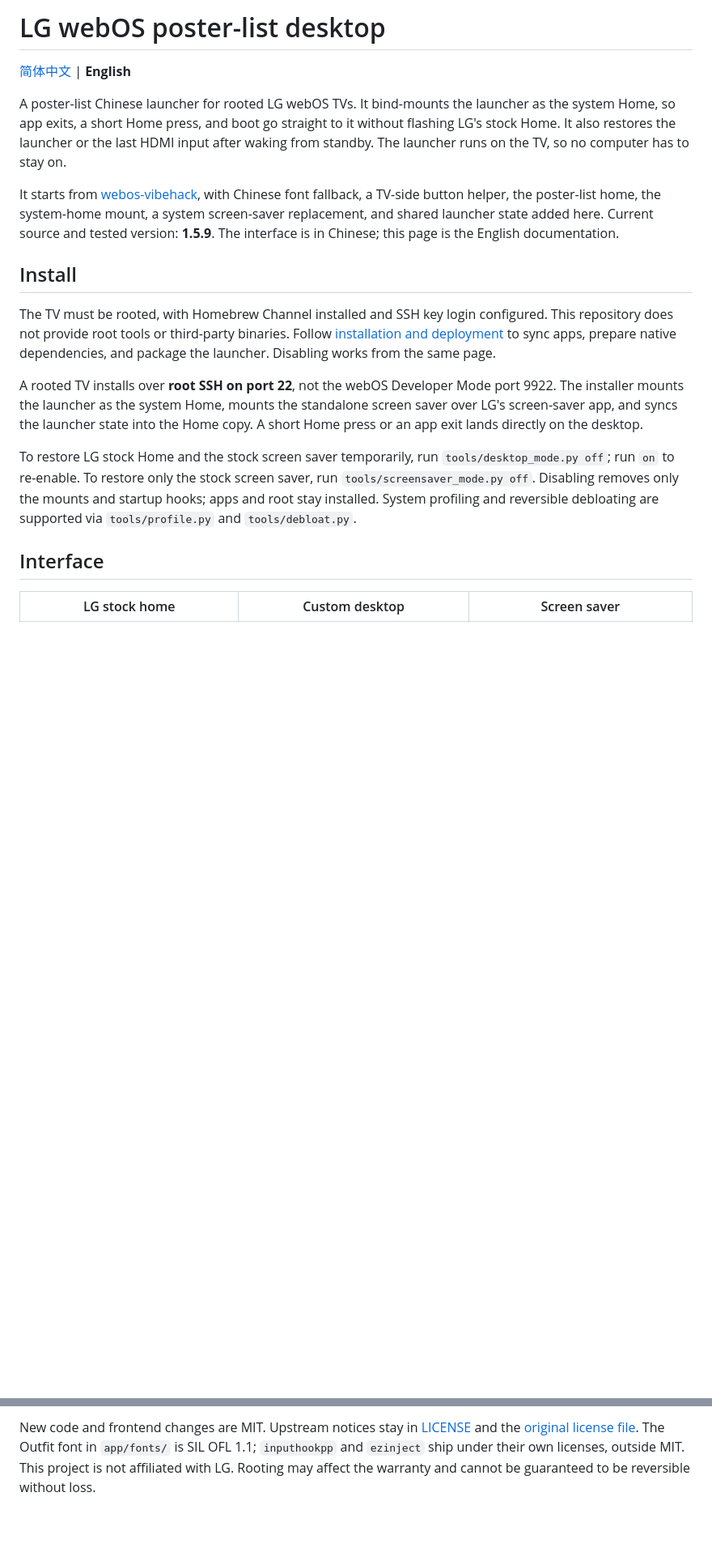
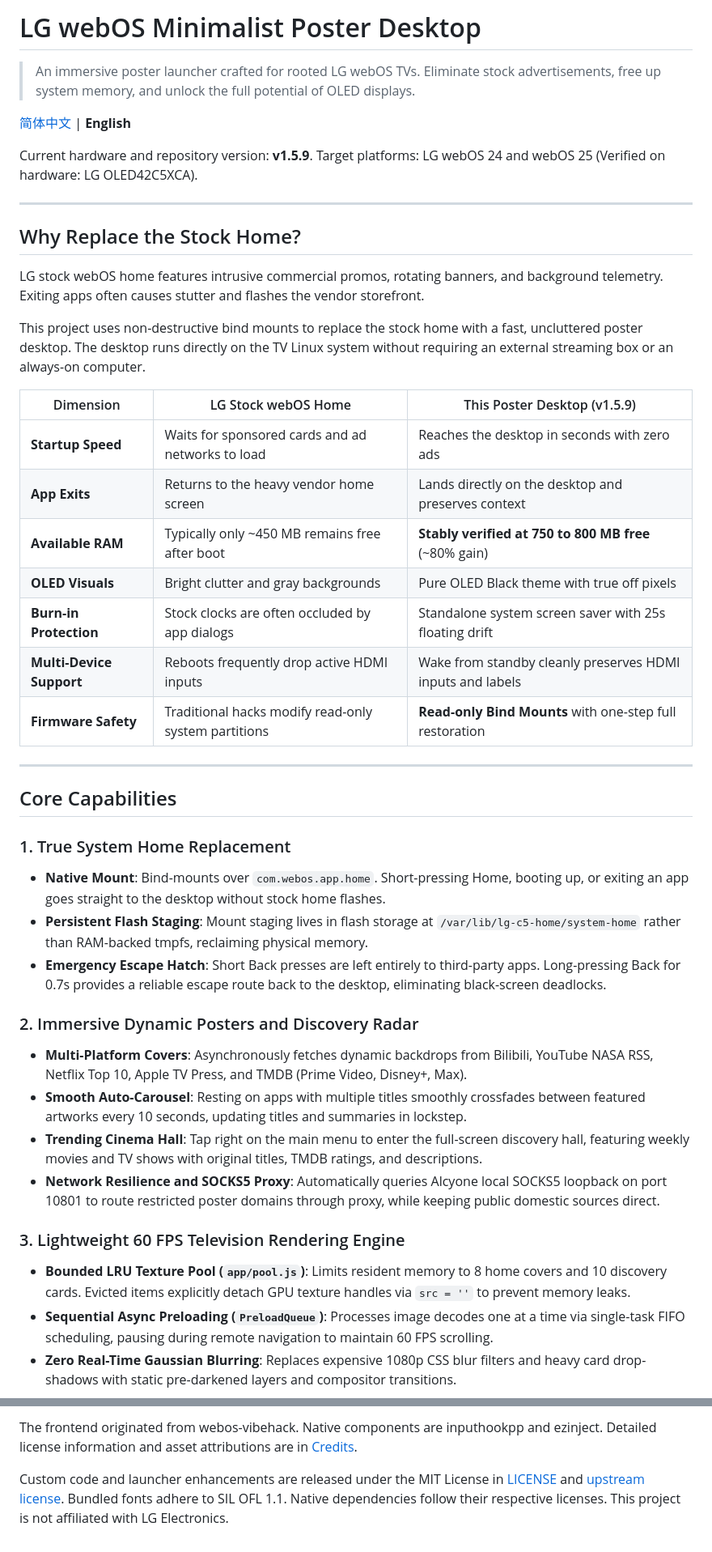
Before and after one commit to RealRayTan/clean-webos-launcher, a Markdown page: README.en.md, 2 parts joined by grey strips. Shown at 81% size. Drawn GitHub-style; blank space fills up the shorter version.

```diff
--- a/README.en.md
+++ b/README.en.md
@@ -1,19 +1,46 @@
-# LG webOS poster-list desktop
+# LG webOS Minimalist Poster Desktop
+
+> An immersive poster launcher crafted for rooted LG webOS TVs. Eliminate stock advertisements, free up system memory, and unlock the full potential of OLED displays.
 
 [简体中文](README.md) | **English**
 
-A poster-list Chinese launcher for rooted LG webOS TVs. It bind-mounts the launcher as the system Home, so app exits, a short Home press, and boot go straight to it without flashing LG's stock Home. It also restores the launcher or the last HDMI input after waking from standby. The launcher runs on the TV, so no computer has to stay on.
+Current hardware and repository version: **v1.5.9**. Target platforms: LG webOS 24 and webOS 25 (Verified on hardware: LG OLED42C5XCA).
 
-It starts from [webos-vibehack](https://github.com/OmkarK97/webos-vibehack), with Chinese font fallback, a TV-side button helper, the poster-list home, the system-home mount, a system screen-saver replacement, and shared launcher state added here. Current source and tested version: **1.5.9**. The interface is in Chinese; this page is the English documentation.
+---
 
-## Install
+## Why Replace the Stock Home?
 
-The TV must be rooted, with Homebrew Channel installed and SSH key login configured. This repository does not provide root tools or third-party binaries. Follow [installation and deployment](docs/install.md) to sync apps, prepare native dependencies, and package the launcher. Disabling works from the same page.
+LG stock webOS home features intrusive commercial promos, rotating banners, and background telemetry. Exiting apps often causes stutter and flashes the vendor storefront.
 
-A rooted TV installs over **root SSH on port 22**, not the webOS Developer Mode port 9922. The installer mounts the launcher as the system Home, mounts the standalone screen saver over LG's screen-saver app, and syncs the launcher state into the Home copy. A short Home press or an app exit lands directly on the desktop.
+This project uses non-destructive bind mounts to replace the stock home with a fast, uncluttered poster desktop. The desktop runs directly on the TV Linux system without requiring an external streaming box or an always-on computer.
 
-To restore LG stock Home and the stock screen saver temporarily, run `tools/desktop_mode.py off`; run `on` to re-enable. To restore only the stock screen saver, run `tools/screensaver_mode.py off`. Disabling removes only the mounts and startup hooks; apps and root stay installed. System profiling and reversible debloating are supported via `tools/profile.py` and `tools/debloat.py`.
+| Dimension | LG Stock webOS Home | This Poster Desktop (v1.5.9) |
+|---|---|---|
+| **Startup Speed** | Waits for sponsored cards and ad networks to load | Reaches the desktop in seconds with zero ads |
+| **App Exits** | Returns to the heavy vendor home screen | Lands directly on the desktop and preserves context |
+| **Available RAM** | Typically only ~450 MB remains free after boot | **Stably verified at 750 to 800 MB free** (~80% gain) |
+| **OLED Visuals** | Bright clutter and gray backgrounds | Pure OLED Black theme with true off pixels |
+| **Burn-in Protection** | Stock clocks are often occluded by app dialogs | Standalone system screen saver with 25s floating drift |
+| **Multi-Device Support** | Reboots frequently drop active HDMI inputs | Wake from standby cleanly preserves HDMI inputs and labels |
+| **Firmware Safety** | Traditional hacks modify read-only system partitions | **Read-only Bind Mounts** with one-step full restoration |
 
-## Interface
+---
 
-| LG stock home | Custom desktop | Screen saver |
+## Core Capabilities
+
+### 1. True System Home Replacement
+- **Native Mount**: Bind-mounts over `com.webos.app.home`. Short-pressing Home, booting up, or exiting an app goes straight to the desktop without stock home flashes.
+- **Persistent Flash Staging**: Mount staging lives in flash storage at `/var/lib/lg-c5-home/system-home` rather than RAM-backed tmpfs, reclaiming physical memory.
+- **Emergency Escape Hatch**: Short Back presses are left entirely to third-party apps. Long-pressing Back for 0.7s provides a reliable escape route back to the desktop, eliminating black-screen deadlocks.
+
+### 2. Immersive Dynamic Posters and Discovery Radar
+- **Multi-Platform Covers**: Asynchronously fetches dynamic backdrops from Bilibili, YouTube NASA RSS, Netflix Top 10, Apple TV Press, and TMDB (Prime Video, Disney+, Max).
+- **Smooth Auto-Carousel**: Resting on apps with multiple titles smoothly crossfades between featured artworks every 10 seconds, updating titles and summaries in lockstep.
+- **Trending Cinema Hall**: Tap right on the main menu to enter the full-screen discovery hall, featuring weekly movies and TV shows with original titles, TMDB ratings, and descriptions.
+- **Network Resilience and SOCKS5 Proxy**: Automatically queries Alcyone local SOCKS5 loopback on port 10801 to route restricted poster domains through proxy, while keeping public domestic sources direct.
+
+### 3. Lightweight 60 FPS Television Rendering Engine
+- **Bounded LRU Texture Pool (`app/pool.js`)**: Limits resident memory to 8 home covers and 10 discovery cards. Evicted items explicitly detach GPU texture handles via `src = ''` to prevent memory leaks.
+- **Sequential Async Preloading (`PreloadQueue`)**: Processes image decodes one at a time via single-task FIFO scheduling, pausing during remote navigation to maintain 60 FPS scrolling.
+- **Zero Real-Time Gaussian Blurring**: Replaces expensive 1080p CSS blur filters and heavy card drop-shadows with static pre-darkened layers and compositor transitions.
+
@@ -129,2 +150,4 @@ The frontend starts from webos-vibehack. The native dependencies are inputhookpp
 
-New code and frontend changes are MIT. Upstream notices stay in [LICENSE](LICENSE) and the [original license file](licenses/webos-vibehack-MIT.txt). The Outfit font in `app/fonts/` is SIL OFL 1.1; `inputhookpp` and `ezinject` ship under their own licenses, outside MIT. This project is not affiliated with LG. Rooting may affect the warranty and cannot be guaranteed to be reversible without loss.
+The frontend originated from webos-vibehack. Native components are inputhookpp and ezinject. Detailed license information and asset attributions are in [Credits](docs/credits.md).
+
+Custom code and launcher enhancements are released under the MIT License in [LICENSE](LICENSE) and [upstream license](licenses/webos-vibehack-MIT.txt). Bundled fonts adhere to SIL OFL 1.1. Native dependencies follow their respective licenses. This project is not affiliated with LG Electronics.
```
Also changed, not shown: other parts of README.en.md (+79 -85 lines), README.md (+118 -93 lines).
